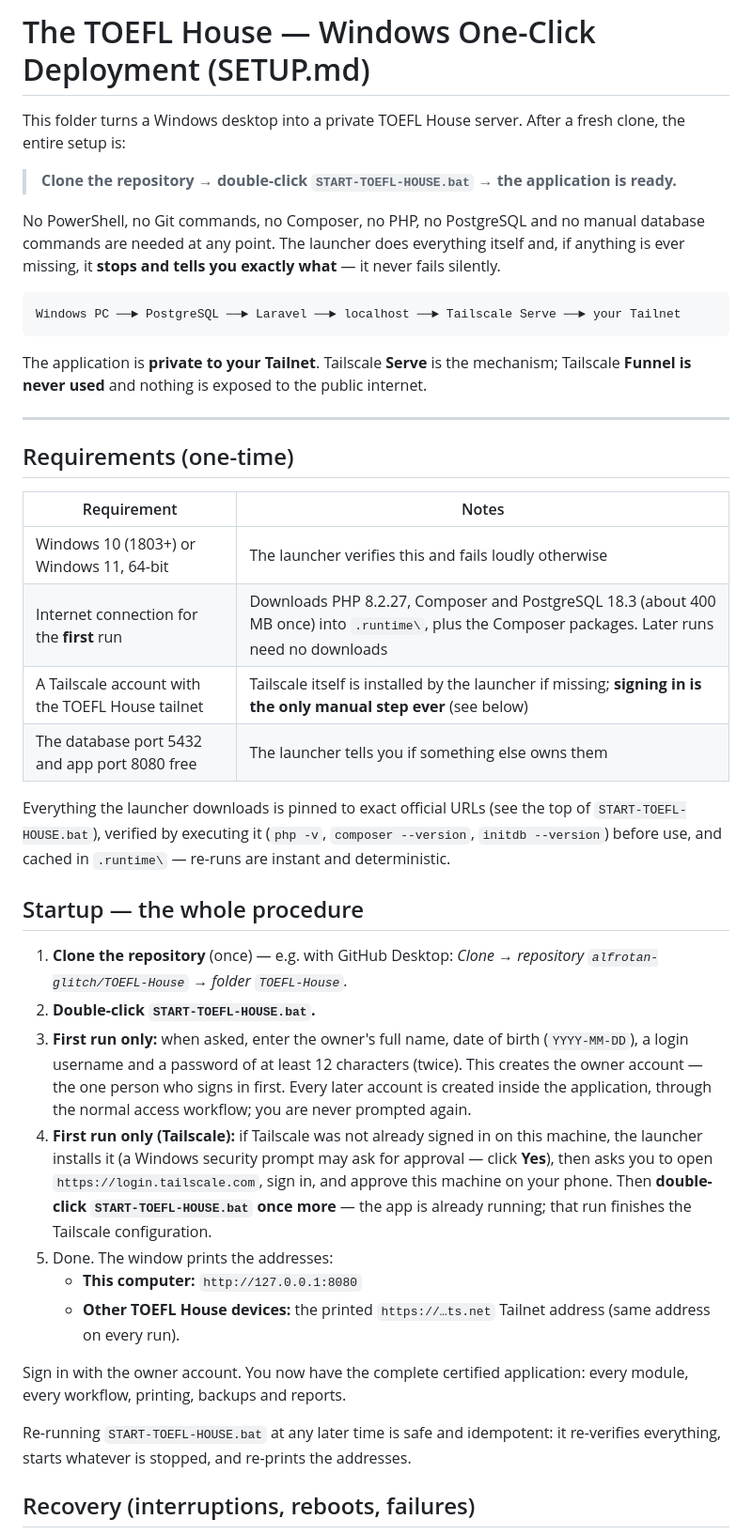
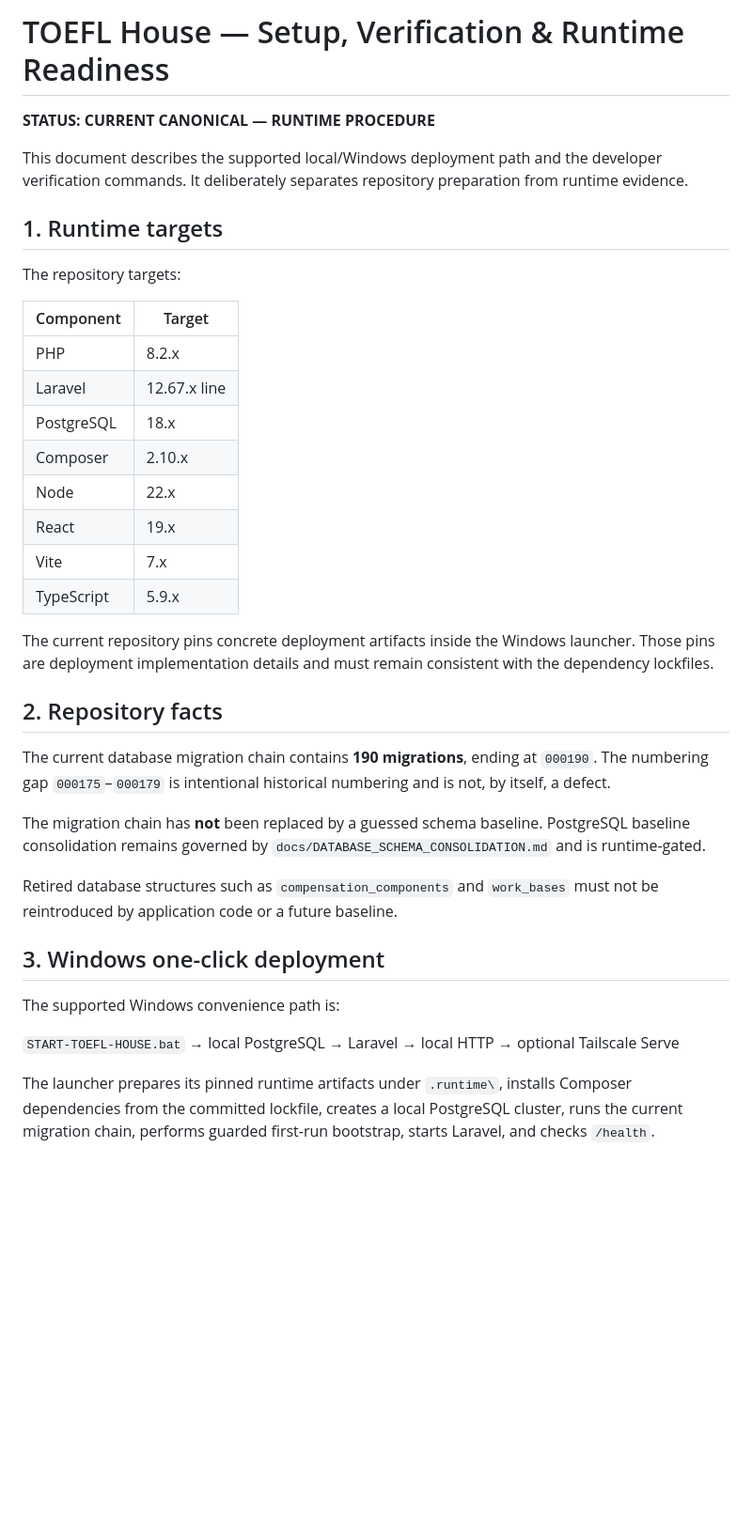
Before and after one commit to Frotan2/TOEFL-House, a Markdown page: SETUP.md, the part around one of its changes. Shown at 94% size. Drawn GitHub-style; blank space fills up the shorter version.

Commit message:
docs(runtime): normalize setup and verification instructions

````diff
--- a/SETUP.md
+++ b/SETUP.md
@@ -1,67 +1,39 @@
-# The TOEFL House — Windows One-Click Deployment (SETUP.md)
+# TOEFL House — Setup, Verification & Runtime Readiness
 
-This folder turns a Windows desktop into a private TOEFL House server.
-After a fresh clone, the entire setup is:
+**STATUS: CURRENT CANONICAL — RUNTIME PROCEDURE**
 
-> **Clone the repository → double-click `START-TOEFL-HOUSE.bat` → the
-> application is ready.**
+This document describes the supported local/Windows deployment path and the developer verification commands. It deliberately separates repository preparation from runtime evidence.
 
-No PowerShell, no Git commands, no Composer, no PHP, no PostgreSQL and no
-manual database commands are needed at any point. The launcher does
-everything itself and, if anything is ever missing, it **stops and tells
-you exactly what** — it never fails silently.
+## 1. Runtime targets
 
-```
-Windows PC ──► PostgreSQL ──► Laravel ──► localhost ──► Tailscale Serve ──► your Tailnet
-```
+The repository targets:
 
-The application is **private to your Tailnet**. Tailscale **Serve** is the
-mechanism; Tailscale **Funnel is never used** and nothing is exposed to the
-public internet.
+| Component | Target |
+|---|---|
+| PHP | 8.2.x |
+| Laravel | 12.67.x line |
+| PostgreSQL | 18.x |
+| Composer | 2.10.x |
+| Node | 22.x |
+| React | 19.x |
+| Vite | 7.x |
+| TypeScript | 5.9.x |
 
----
+The current repository pins concrete deployment artifacts inside the Windows launcher. Those pins are deployment implementation details and must remain consistent with the dependency lockfiles.
 
-## Requirements (one-time)
+## 2. Repository facts
 
-| Requirement | Notes |
-|---|---|
-| Windows 10 (1803+) or Windows 11, 64-bit | The launcher verifies this and fails loudly otherwise |
-| Internet connection for the **first** run | Downloads PHP 8.2.27, Composer and PostgreSQL 18.3 (about 400 MB once) into `.runtime\`, plus the Composer packages. Later runs need no downloads |
-| A Tailscale account with the TOEFL House tailnet | Tailscale itself is installed by the launcher if missing; **signing in is the only manual step ever** (see below) |
-| The database port 5432 and app port 8080 free | The launcher tells you if something else owns them |
+The current database migration chain contains **190 migrations**, ending at `000190`. The numbering gap `000175`–`000179` is intentional historical numbering and is not, by itself, a defect.
 
-Everything the launcher downloads is pinned to exact official URLs
-(see the top of `START-TOEFL-HOUSE.bat`), verified by executing it
-(`php -v`, `composer --version`, `initdb --version`) before use, and cached
-in `.runtime\` — re-runs are instant and deterministic.
+The migration chain has **not** been replaced by a guessed schema baseline. PostgreSQL baseline consolidation remains governed by `docs/DATABASE_SCHEMA_CONSOLIDATION.md` and is runtime-gated.
 
-## Startup — the whole procedure
+Retired database structures such as `compensation_components` and `work_bases` must not be reintroduced by application code or a future baseline.
 
-1. **Clone the repository** (once) — e.g. with GitHub Desktop:
-   *Clone → repository `alfrotan-glitch/TOEFL-House` → folder `TOEFL-House`.*
-2. **Double-click `START-TOEFL-HOUSE.bat`.**
-3. **First run only:** when asked, enter the owner's full name, date of
-   birth (`YYYY-MM-DD`), a login username and a password of at least 12
-   characters (twice). This creates the owner account — the one person who
-   signs in first. Every later account is created inside the application,
-   through the normal access workflow; you are never prompted again.
-4. **First run only (Tailscale):** if Tailscale was not already signed in on
-   this machine, the launcher installs it (a Windows security prompt may
-   ask for approval — click **Yes**), then asks you to open
-   `https://login.tailscale.com`, sign in, and approve this machine on your
-   phone. Then **double-click `START-TOEFL-HOUSE.bat` once more** — the app
-   is already running; that run finishes the Tailscale configuration.
-5. Done. The window prints the addresses:
-   * **This computer:** `http://127.0.0.1:8080`
-   * **Other TOEFL House devices:** the printed `https://…ts.net` Tailnet
-     address (same address on every run).
+## 3. Windows one-click deployment
 
-Sign in with the owner account. You now have the complete certified
-application: every module, every workflow, printing, backups and reports.
+The supported Windows convenience path is:
 
-Re-running `START-TOEFL-HOUSE.bat` at any later time is safe and idempotent:
-it re-verifies everything, starts whatever is stopped, and re-prints the
-addresses.
+`START-TOEFL-HOUSE.bat` → local PostgreSQL → Laravel → local HTTP → optional Tailscale Serve
 
-## Recovery (interruptions, reboots, failures)
+The launcher prepares its pinned runtime artifacts under `.runtime\`, installs Composer dependencies from the committed lockfile, creates a local PostgreSQL cluster, runs the current migration chain, performs guarded first-run bootstrap, starts Laravel, and checks `/health`.
 
````
Also changed, not shown: other parts of SETUP.md (+175 -141 lines).
